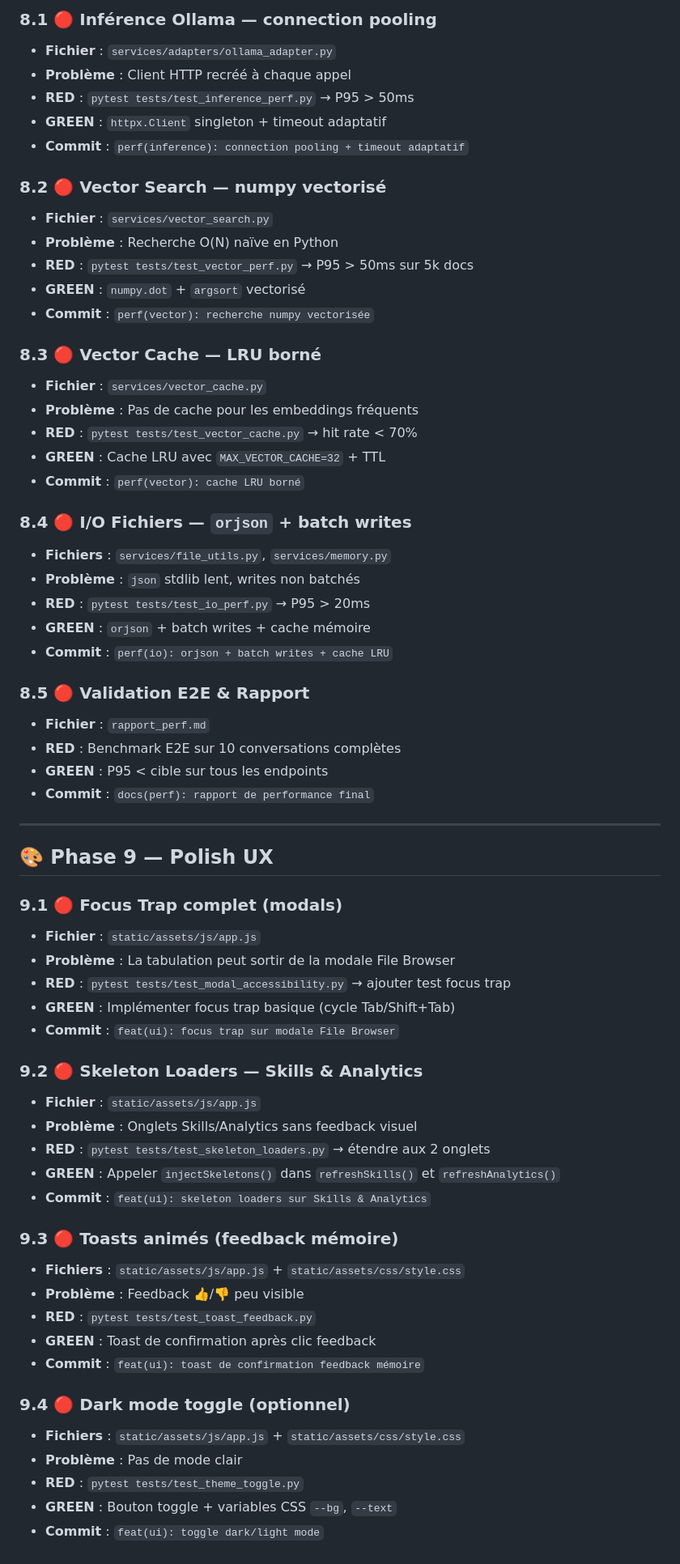
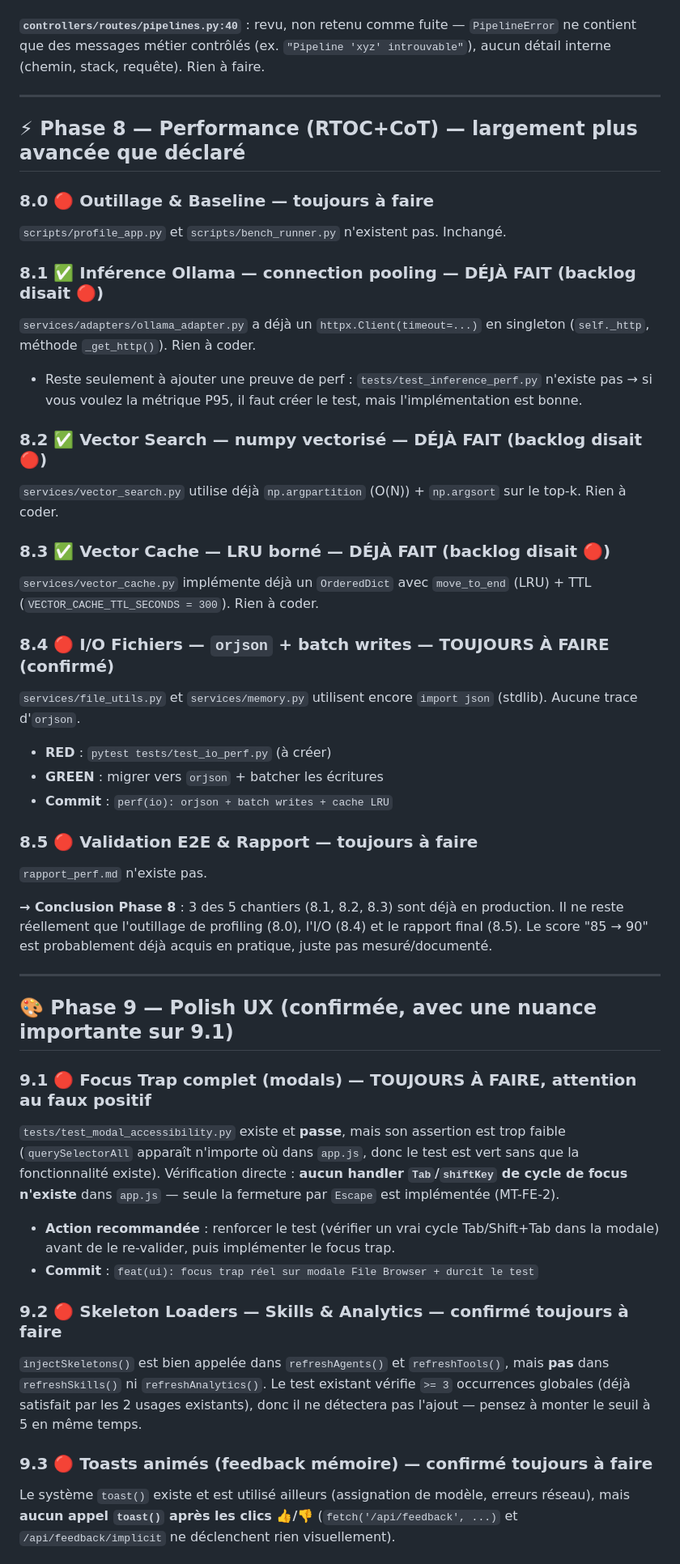
Before and after one commit to chelmooz/Projet-JARVIS, a Markdown page: BACKLOG.md, the part around one of its changes. Shown at 81% size. GitHub-like rendering.

```diff
--- a/BACKLOG.md
+++ b/BACKLOG.md
@@ -72,66 +29,46 @@
 
-### 8.1 🔴 Inférence Ollama — connection pooling
-- **Fichier** : `services/adapters/ollama_adapter.py`
-- **Problème** : Client HTTP recréé à chaque appel
-- **RED** : `pytest tests/test_inference_perf.py` → P95 > 50ms
-- **GREEN** : `httpx.Client` singleton + timeout adaptatif
-- **Commit** : `perf(inference): connection pooling + timeout adaptatif`
-
-### 8.2 🔴 Vector Search — numpy vectorisé
-- **Fichier** : `services/vector_search.py`
-- **Problème** : Recherche O(N) naïve en Python
-- **RED** : `pytest tests/test_vector_perf.py` → P95 > 50ms sur 5k docs
-- **GREEN** : `numpy.dot` + `argsort` vectorisé
-- **Commit** : `perf(vector): recherche numpy vectorisée`
-
-### 8.3 🔴 Vector Cache — LRU borné
-- **Fichier** : `services/vector_cache.py`
-- **Problème** : Pas de cache pour les embeddings fréquents
-- **RED** : `pytest tests/test_vector_cache.py` → hit rate < 70%
-- **GREEN** : Cache LRU avec `MAX_VECTOR_CACHE=32` + TTL
-- **Commit** : `perf(vector): cache LRU borné`
-
-### 8.4 🔴 I/O Fichiers — `orjson` + batch writes
-- **Fichiers** : `services/file_utils.py`, `services/memory.py`
-- **Problème** : `json` stdlib lent, writes non batchés
-- **RED** : `pytest tests/test_io_perf.py` → P95 > 20ms
-- **GREEN** : `orjson` + batch writes + cache mémoire
-- **Commit** : `perf(io): orjson + batch writes + cache LRU`
-
-### 8.5 🔴 Validation E2E & Rapport
-- **Fichier** : `rapport_perf.md`
-- **RED** : Benchmark E2E sur 10 conversations complètes
-- **GREEN** : P95 < cible sur tous les endpoints
-- **Commit** : `docs(perf): rapport de performance final`
+**`controllers/routes/pipelines.py:40`** : revu, non retenu comme fuite — `PipelineError` ne contient que des messages métier contrôlés (ex. `"Pipeline 'xyz' introuvable"`), aucun détail interne (chemin, stack, requête). Rien à faire.
 
 ---
 
-## 🎨 Phase 9 — Polish UX
+## ⚡ Phase 8 — Performance (RTOC+CoT) — largement plus avancée que déclaré
 
-### 9.1 🔴 Focus Trap complet (modals)
-- **Fichier** : `static/assets/js/app.js`
-- **Problème** : La tabulation peut sortir de la modale File Browser
-- **RED** : `pytest tests/test_modal_accessibility.py` → ajouter test focus trap
-- **GREEN** : Implémenter focus trap basique (cycle Tab/Shift+Tab)
-- **Commit** : `feat(ui): focus trap sur modale File Browser`
+### 8.0 🔴 Outillage & Baseline — toujours à faire
+`scripts/profile_app.py` et `scripts/bench_runner.py` n'existent pas. Inchangé.
 
-### 9.2 🔴 Skeleton Loaders — Skills & Analytics
-- **Fichier** : `static/assets/js/app.js`
-- **Problème** : Onglets Skills/Analytics sans feedback visuel
-- **RED** : `pytest tests/test_skeleton_loaders.py` → étendre aux 2 onglets
-- **GREEN** : Appeler `injectSkeletons()` dans `refreshSkills()` et `refreshAnalytics()`
-- **Commit** : `feat(ui): skeleton loaders sur Skills & Analytics`
+### 8.1 ✅ Inférence Ollama — connection pooling — DÉJÀ FAIT (backlog disait 🔴)
+`services/adapters/ollama_adapter.py` a déjà un `httpx.Client(timeout=...)` en singleton (`self._http`, méthode `_get_http()`). Rien à coder.
+- Reste seulement à ajouter une preuve de perf : `tests/test_inference_perf.py` n'existe pas → si vous voulez la métrique P95, il faut créer le test, mais l'implémentation est bonne.
 
-### 9.3 🔴 Toasts animés (feedback mémoire)
-- **Fichiers** : `static/assets/js/app.js` + `static/assets/css/style.css`
-- **Problème** : Feedback 👍/👎 peu visible
-- **RED** : `pytest tests/test_toast_feedback.py`
-- **GREEN** : Toast de confirmation après clic feedback
-- **Commit** : `feat(ui): toast de confirmation feedback mémoire`
+### 8.2 ✅ Vector Search — numpy vectorisé — DÉJÀ FAIT (backlog disait 🔴)
+`services/vector_search.py` utilise déjà `np.argpartition` (O(N)) + `np.argsort` sur le top-k. Rien à coder.
 
-### 9.4 🔴 Dark mode toggle (optionnel)
-- **Fichiers** : `static/assets/js/app.js` + `static/assets/css/style.css`
-- **Problème** : Pas de mode clair
-- **RED** : `pytest tests/test_theme_toggle.py`
-- **GREEN** : Bouton toggle + variables CSS `--bg`, `--text`
-- **Commit** : `feat(ui): toggle dark/light mode`
+### 8.3 ✅ Vector Cache — LRU borné — DÉJÀ FAIT (backlog disait 🔴)
+`services/vector_cache.py` implémente déjà un `OrderedDict` avec `move_to_end` (LRU) + TTL (`VECTOR_CACHE_TTL_SECONDS = 300`). Rien à coder.
+
+### 8.4 🔴 I/O Fichiers — `orjson` + batch writes — TOUJOURS À FAIRE (confirmé)
+`services/file_utils.py` et `services/memory.py` utilisent encore `import json` (stdlib). Aucune trace d'`orjson`.
+- **RED** : `pytest tests/test_io_perf.py` (à créer)
+- **GREEN** : migrer vers `orjson` + batcher les écritures
+- **Commit** : `perf(io): orjson + batch writes + cache LRU`
+
+### 8.5 🔴 Validation E2E & Rapport — toujours à faire
+`rapport_perf.md` n'existe pas.
+
+**→ Conclusion Phase 8** : 3 des 5 chantiers (8.1, 8.2, 8.3) sont déjà en production. Il ne reste réellement que l'outillage de profiling (8.0), l'I/O (8.4) et le rapport final (8.5). Le score "85 → 90" est probablement déjà acquis en pratique, juste pas mesuré/documenté.
+
+---
+
+## 🎨 Phase 9 — Polish UX (confirmée, avec une nuance importante sur 9.1)
+
+### 9.1 🔴 Focus Trap complet (modals) — TOUJOURS À FAIRE, attention au faux positif
+`tests/test_modal_accessibility.py` existe et **passe**, mais son assertion est trop faible (`querySelectorAll` apparaît n'importe où dans `app.js`, donc le test est vert sans que la fonctionnalité existe). Vérification directe : **aucun handler `Tab`/`shiftKey` de cycle de focus n'existe** dans `app.js` — seule la fermeture par `Escape` est implémentée (MT-FE-2).
+- **Action recommandée** : renforcer le test (vérifier un vrai cycle Tab/Shift+Tab dans la modale) avant de le re-valider, puis implémenter le focus trap.
+- **Commit** : `feat(ui): focus trap réel sur modale File Browser + durcit le test`
+
+### 9.2 🔴 Skeleton Loaders — Skills & Analytics — confirmé toujours à faire
+`injectSkeletons()` est bien appelée dans `refreshAgents()` et `refreshTools()`, mais **pas** dans `refreshSkills()` ni `refreshAnalytics()`. Le test existant vérifie `>= 3` occurrences globales (déjà satisfait par les 2 usages existants), donc il ne détectera pas l'ajout — pensez à monter le seuil à 5 en même temps.
+
+### 9.3 🔴 Toasts animés (feedback mémoire) — confirmé toujours à faire
+Le système `toast()` existe et est utilisé ailleurs (assignation de modèle, erreurs réseau), mais **aucun appel `toast()` après les clics 👍/👎** (`fetch('/api/feedback', ...)` et `/api/feedback/implicit` ne déclenchent rien visuellement).
+
```
Also changed, not shown: other parts of BACKLOG.md (+64 -106 lines).
